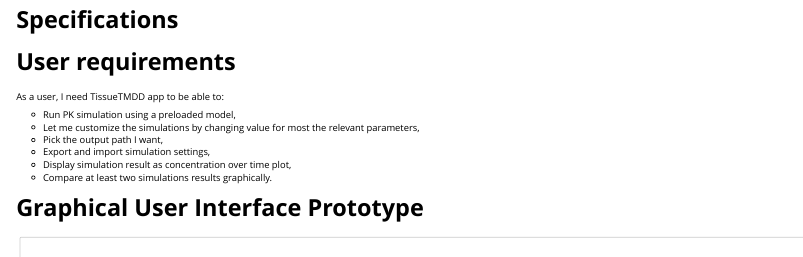
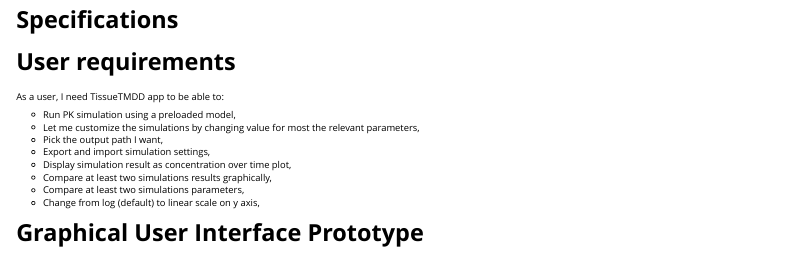
Before and after one commit to esqLABS/TissueTMDD, an R Markdown document (vignettes/specifications.Rmd): the page in a window 1100 px wide, from its top. Rendered offline with R 4.5, knitr and Pandoc, with nearby package versions.

Commit message:
Update specifications

```diff
--- a/vignettes/specifications.Rmd
+++ b/vignettes/specifications.Rmd
@@ -23,7 +23,10 @@
   - Pick the output path I want,
   - Export and import simulation settings,
   - Display simulation result as concentration over time plot,
-  - Compare at least two simulations results graphically.
+  - Compare at least two simulations results graphically,
+  - Compare at least two simulations parameters,
+  - Change from log (default) to linear scale on y axis,
+
 
 # Graphical User Interface Prototype
 
```
Also changed, not shown: vignettes/assets/gui-prototype.png.
